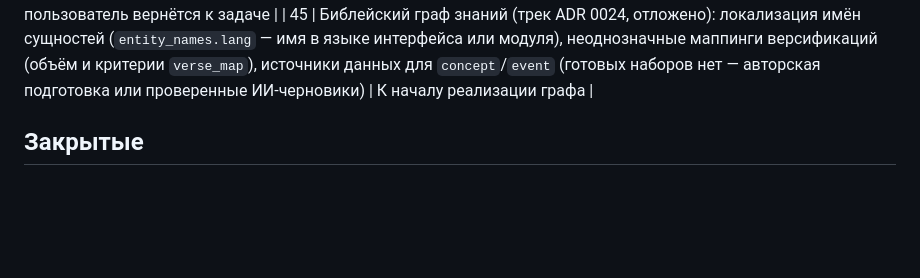
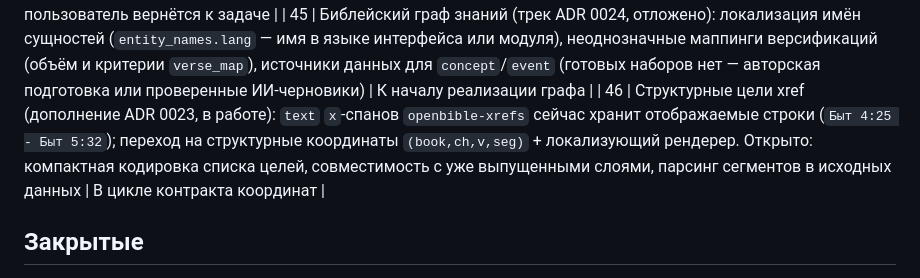
Before and after one commit to 20genesis14-sys/StudyBible, a Markdown page: docs/OPEN-QUESTIONS.ru.md, the part around the change. Drawn GitHub-style; blank space fills up the shorter version.

Commit message:
docs: OQ#46 — структурные цели xref, кодировка и совместимость

```diff
--- a/docs/OPEN-QUESTIONS.ru.md
+++ b/docs/OPEN-QUESTIONS.ru.md
@@ -45,6 +45,7 @@
 | 44 | Собственная текстовая система `studybible-text` (трек ADR 0021, пересмотрен 08.10.2026): библиотека — готовый шейпер + свой наборщик ярусов по якорям слов + композитор, оболочка Flutter текстурой; форк GPUI отменён. Первый шаг — этап 0 (модель токена и связей `\zaln`/MACULA/BCVWP). Открыто: вариант растеризатора (единый FreeType→атлас vs платформенный — решать на практике), встройка текстуры во Flutter (скролл, селекция, a11y-мост), аудио-платформы при тонком хосте | После 1.0, когда начнётся этап 0 |
 | 42 | Собственный голос (параллельная задача, отложена, план — ROADMAP «Параллельные задачи»): лицензия базового русского чекпойнта Piper на распространение производной модели; лицензия инструментов обучения (GPL — на голос не влияет, сверить); совместимость экспорта с sherpa-onnx; оборудование пользователя (микрофон, NVIDIA или облако). 12.10.2026: sherpa_onnx/onnxruntime вырезаны из релиза 1.0 ради размера (−73 МБ) — задача отложена вместе с бэкендом, возврат по ADR 0017 | Когда пользователь вернётся к задаче |
 | 45 | Библейский граф знаний (трек ADR 0024, отложено): локализация имён сущностей (`entity_names.lang` — имя в языке интерфейса или модуля), неоднозначные маппинги версификаций (объём и критерии `verse_map`), источники данных для `concept`/`event` (готовых наборов нет — авторская подготовка или проверенные ИИ-черновики) | К началу реализации графа |
+| 46 | Структурные цели xref (дополнение ADR 0023, в работе): `text` `x`-спанов `openbible-xrefs` сейчас хранит отображаемые строки (`Быт 4:25 - Быт 5:32`); переход на структурные координаты `(book,ch,v,seg)` + локализующий рендерер. Открыто: компактная кодировка списка целей, совместимость с уже выпущенными слоями, парсинг сегментов в исходных данных | В цикле контракта координат |
 
 ## Закрытые
 
```
Also changed, not shown: docs/OPEN-QUESTIONS.md (+1 -0 lines).
